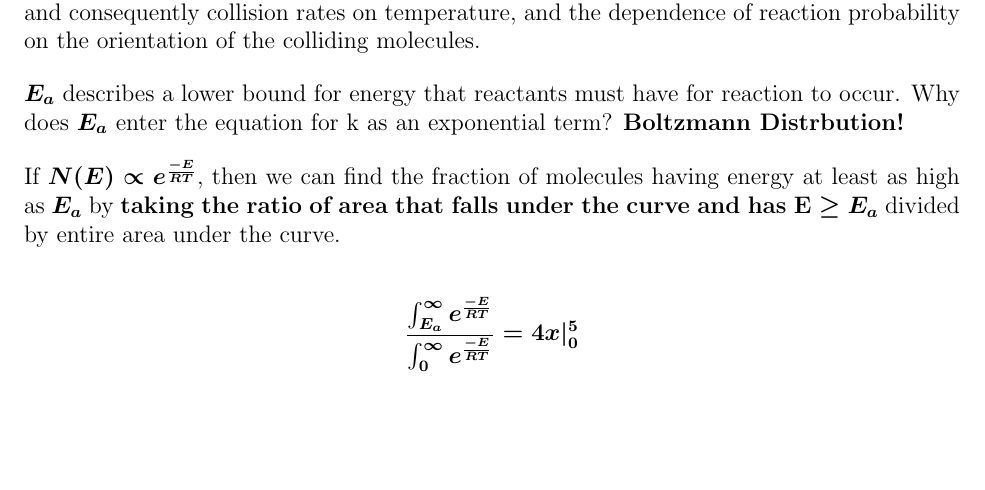
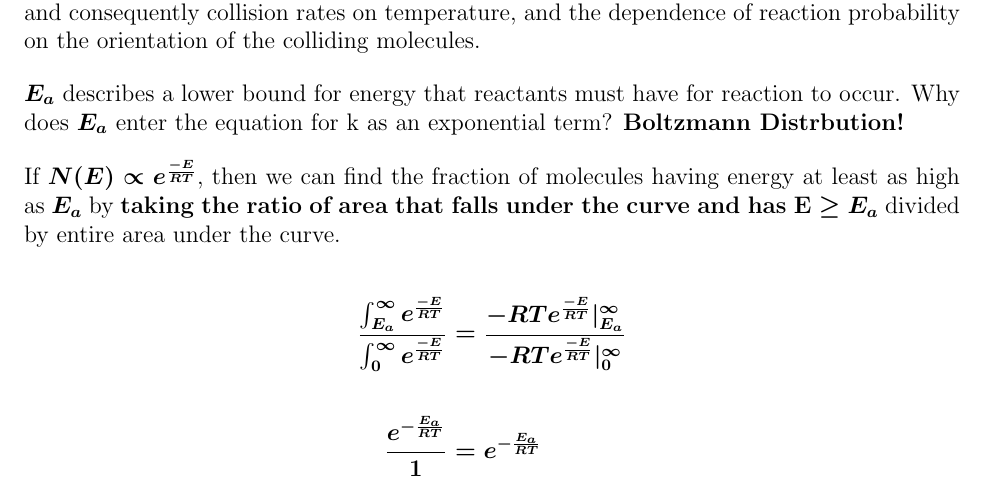
Before and after one commit to GlaxoCat/Latex, a LaTeX document (chem156_ch14.tex): part of page 17 of 17, cut so that both start at the same text, the shorter picture padded with empty space. Compiled offline with pdfLaTeX.

Commit message:
Arrhenius Equation

```diff
--- a/chem156_ch14.tex
+++ b/chem156_ch14.tex
@@ -584,7 +584,9 @@ If \( N(E) \propto e^{\frac{-E}{RT}} \), then we can find the fraction of molecu
 \textbf{taking the ratio of area that falls under the curve and has E $\geq$ $E_a$} divided by entire area under the curve.
 
 \begin{align*}
-    \frac{\int_{E_a}^{\infty}  e^{\frac{-E}{RT}}}{\int_{0}^{\infty}  e^{\frac{-E}{RT}}} = 4x |_{0}^{5}
+    \frac{\int_{E_a}^{\infty}  e^{\frac{-E}{RT}}}{\int_{0}^{\infty}  e^{\frac{-E}{RT}}} &= \frac{-RTe^{\frac{-E}{RT}} |_{E_a}^{\infty}}{-RTe^{\frac{-E}{RT}}|_{0}^{\infty}} \\ \\
+    \frac{e^{-\frac{E_a}{RT}}}{1} &= e^{-\frac{E_a}{RT}}
 \end{align*}
 
+
 \end{document}
```
Also changed, not shown: chem156_ch14.pdf, 3 other files.
